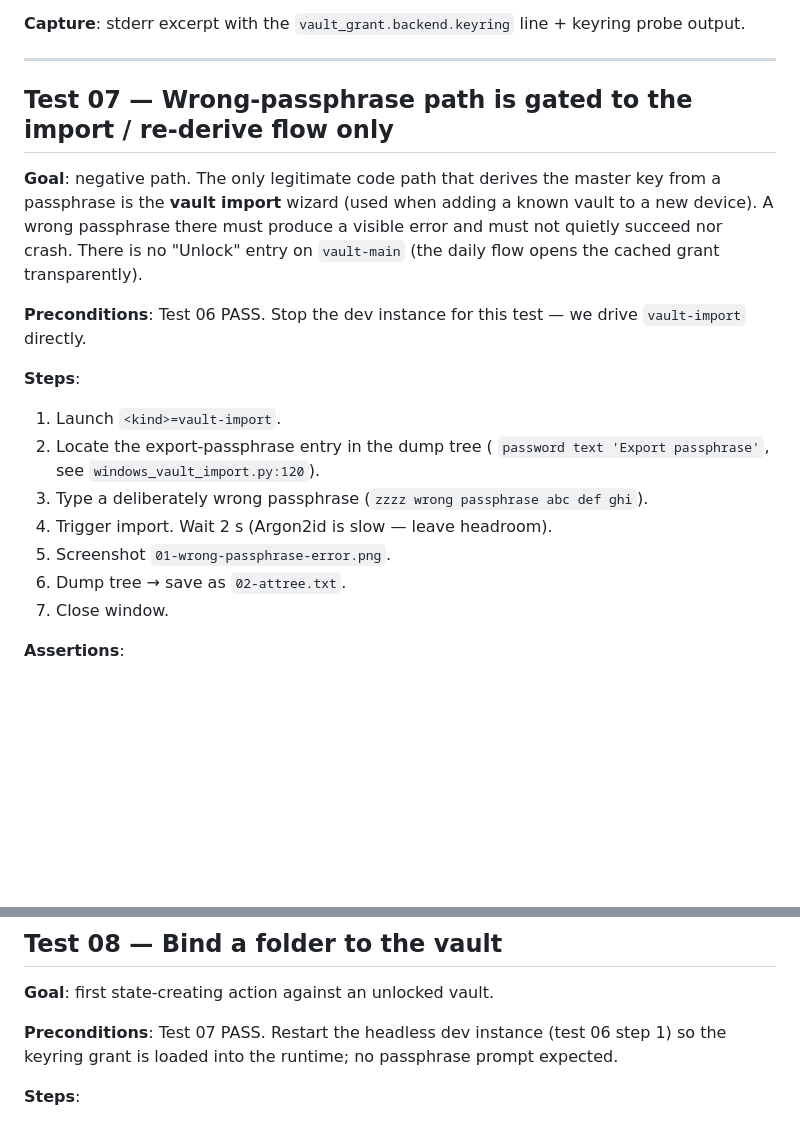
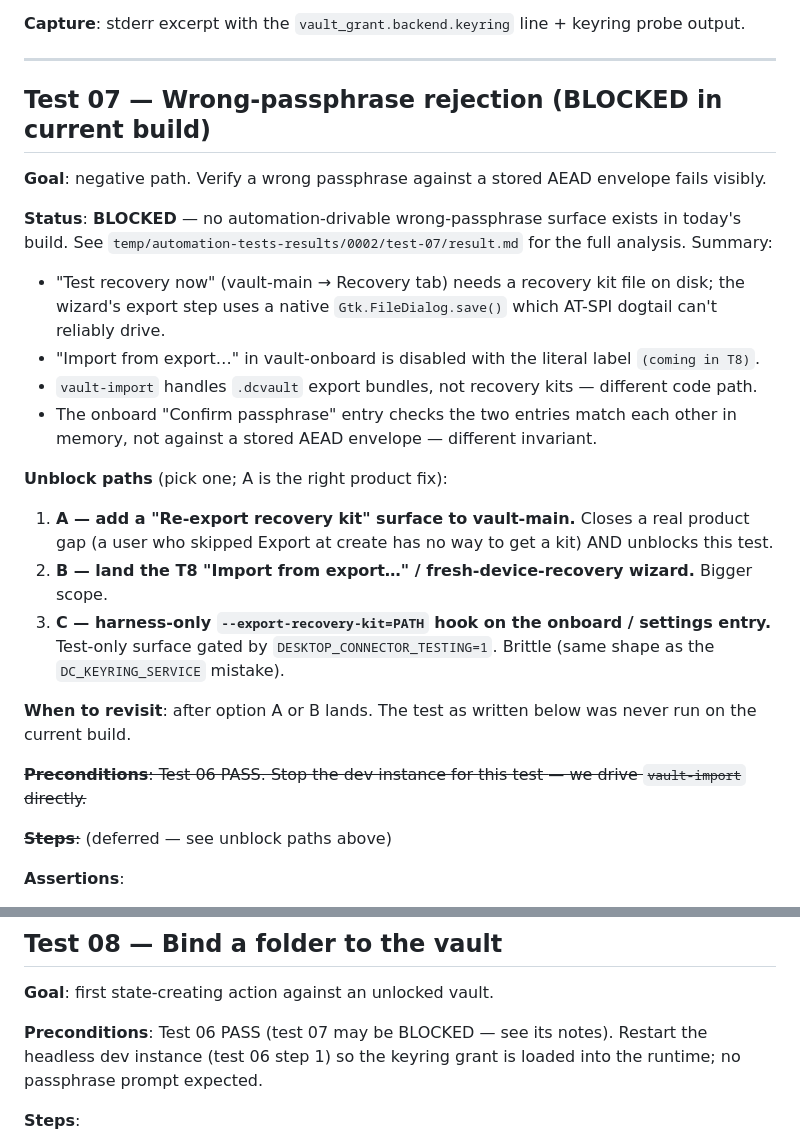
Before and after one commit to hawwwran/desktop-connector, a Markdown page: docs/testing/vault-tests.md, 2 parts joined by grey strips. Drawn GitHub-style; blank space fills up the shorter version.

Commit message:
docs(testing): mark vault test 07 BLOCKED until export-kit surface lands
No drivable wrong-passphrase surface exists in today's build:
- "Test recovery now" needs a recovery kit file we never exported;
  the wizard's export uses native Gtk.FileDialog.save() which
  AT-SPI dogtail can't reliably drive.
- "Import from export…" in vault-onboard is disabled with the
  literal label "(coming in T8)".
- vault-import handles bundle merges, not recovery kits.

Three unblock paths recorded in the guide; A (add a "Re-export
recovery kit" button to vault-main Recovery tab) closes a real
product gap a user who skips export at create-time has no other way
out of, and is the right fix.

Test 08 precondition relaxed to "Test 06 PASS" so the suite keeps
moving while test 07 is blocked.

Co-Authored-By: Claude Opus 4.7 (1M context) <noreply@anthropic.com>

```diff
--- a/docs/testing/vault-tests.md
+++ b/docs/testing/vault-tests.md
@@ -483,28 +483,45 @@ line + keyring probe output.
 
 ---
 
-## Test 07 — Wrong-passphrase path is gated to the import / re-derive flow only
+## Test 07 — Wrong-passphrase rejection (BLOCKED in current build)
 
-**Goal**: negative path. The only legitimate code path that derives
-the master key from a passphrase is the **vault import** wizard
-(used when adding a known vault to a new device). A wrong passphrase
-there must produce a visible error and must not quietly succeed nor
-crash. There is no "Unlock" entry on `vault-main` (the daily flow
-opens the cached grant transparently).
+**Goal**: negative path. Verify a wrong passphrase against a
+stored AEAD envelope fails visibly.
 
-**Preconditions**: Test 06 PASS. Stop the dev instance for this test
-— we drive `vault-import` directly.
+**Status**: **BLOCKED** — no automation-drivable wrong-passphrase
+surface exists in today's build. See
+`temp/automation-tests-results/0002/test-07/result.md` for the full
+analysis. Summary:
 
-**Steps**:
-1. Launch `<kind>=vault-import`.
-2. Locate the export-passphrase entry in the dump tree (
-   `password text 'Export passphrase'`, see `windows_vault_import.py:120`).
-3. Type a deliberately wrong passphrase
-   (`zzzz wrong passphrase abc def ghi`).
-4. Trigger import. Wait 2 s (Argon2id is slow — leave headroom).
-5. Screenshot `01-wrong-passphrase-error.png`.
-6. Dump tree → save as `02-attree.txt`.
-7. Close window.
+- "Test recovery now" (vault-main → Recovery tab) needs a recovery
+  kit file on disk; the wizard's export step uses a native
+  `Gtk.FileDialog.save()` which AT-SPI dogtail can't reliably drive.
+- "Import from export…" in vault-onboard is disabled with the
+  literal label `(coming in T8)`.
+- `vault-import` handles `.dcvault` export bundles, not recovery
+  kits — different code path.
+- The onboard "Confirm passphrase" entry checks the two entries
+  match each other in memory, not against a stored AEAD envelope —
+  different invariant.
+
+**Unblock paths** (pick one; A is the right product fix):
+1. **A — add a "Re-export recovery kit" surface to vault-main.**
+   Closes a real product gap (a user who skipped Export at create
+   has no way to get a kit) AND unblocks this test.
+2. **B — land the T8 "Import from export…" / fresh-device-recovery
+   wizard.** Bigger scope.
+3. **C — harness-only `--export-recovery-kit=PATH` hook on the
+   onboard / settings entry.** Test-only surface gated by
+   `DESKTOP_CONNECTOR_TESTING=1`. Brittle (same shape as the
+   `DC_KEYRING_SERVICE` mistake).
+
+**When to revisit**: after option A or B lands. The test as
+written below was never run on the current build.
+
+~~**Preconditions**: Test 06 PASS. Stop the dev instance for this test
+— we drive `vault-import` directly.~~
+
+~~**Steps**:~~ (deferred — see unblock paths above)
 
 **Assertions**:
 - An error label/banner is visible (search dump tree for "Wrong",
@@ -525,9 +542,10 @@ opens the cached grant transparently).
 
 **Goal**: first state-creating action against an unlocked vault.
 
-**Preconditions**: Test 07 PASS. Restart the headless dev instance
-(test 06 step 1) so the keyring grant is loaded into the runtime;
-no passphrase prompt expected.
+**Preconditions**: Test 06 PASS (test 07 may be BLOCKED — see its
+notes). Restart the headless dev instance (test 06 step 1) so the
+keyring grant is loaded into the runtime; no passphrase prompt
+expected.
 
 **Steps**:
 1. Create a temp source folder:
```
